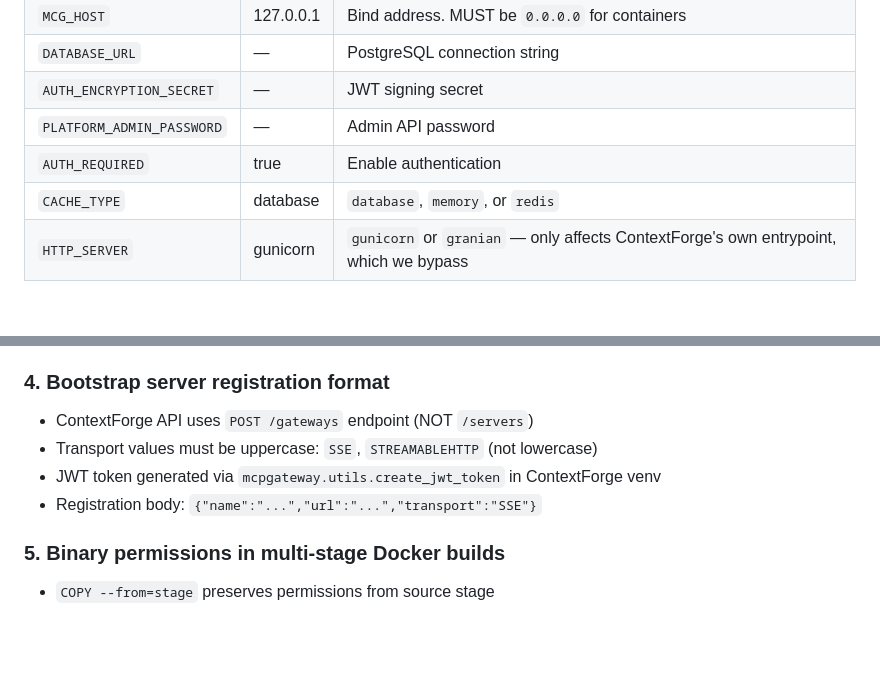
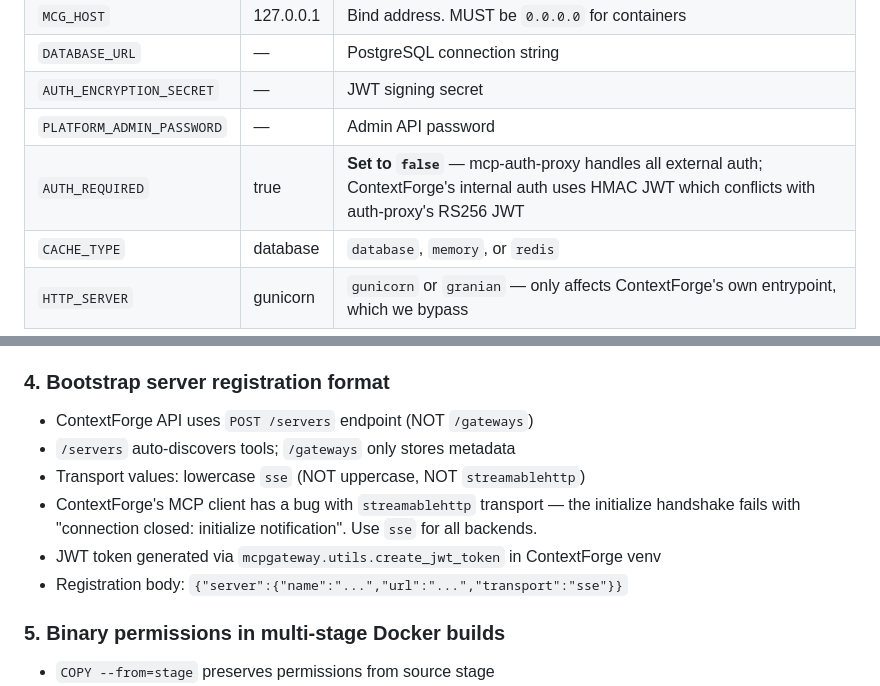
Before and after one commit to junlin3012/fluid-intelligence, a Markdown page: docs/agent-behavior/system-understanding.md, 2 parts joined by grey strips. Rendered like a GitHub page; blank space fills up the shorter version.

```diff
--- a/docs/agent-behavior/system-understanding.md
+++ b/docs/agent-behavior/system-understanding.md
@@ -42,7 +42,7 @@ Traffic flow: `Client → :8080 (auth-proxy) → :4444 (ContextForge) → backen
 | `DATABASE_URL` | — | PostgreSQL connection string |
 | `AUTH_ENCRYPTION_SECRET` | — | JWT signing secret |
 | `PLATFORM_ADMIN_PASSWORD` | — | Admin API password |
-| `AUTH_REQUIRED` | true | Enable authentication |
+| `AUTH_REQUIRED` | true | **Set to `false`** — mcp-auth-proxy handles all external auth; ContextForge's internal auth uses HMAC JWT which conflicts with auth-proxy's RS256 JWT |
 | `CACHE_TYPE` | database | `database`, `memory`, or `redis` |
 | `HTTP_SERVER` | gunicorn | `gunicorn` or `granian` — only affects ContextForge's own entrypoint, which we bypass |
 
@@ -98,10 +98,12 @@ Total cold start: ~15-20s (with `--cpu-boost`)
 - mcp-auth-proxy binds to :8080 (matching Cloud Run's PORT)
 
 ### 4. Bootstrap server registration format
-- ContextForge API uses `POST /gateways` endpoint (NOT `/servers`)
-- Transport values must be uppercase: `SSE`, `STREAMABLEHTTP` (not lowercase)
+- ContextForge API uses `POST /servers` endpoint (NOT `/gateways`)
+- `/servers` auto-discovers tools; `/gateways` only stores metadata
+- Transport values: lowercase `sse` (NOT uppercase, NOT `streamablehttp`)
+- ContextForge's MCP client has a bug with `streamablehttp` transport — the initialize handshake fails with "connection closed: initialize notification". Use `sse` for all backends.
 - JWT token generated via `mcpgateway.utils.create_jwt_token` in ContextForge venv
-- Registration body: `{"name":"...","url":"...","transport":"SSE"}`
+- Registration body: `{"server":{"name":"...","url":"...","transport":"sse"}}`
 
 ### 5. Binary permissions in multi-stage Docker builds
 - `COPY --from=stage` preserves permissions from source stage
```
Also changed, not shown: docs/agent-behavior/failure-log.md (+16 -0 lines).
